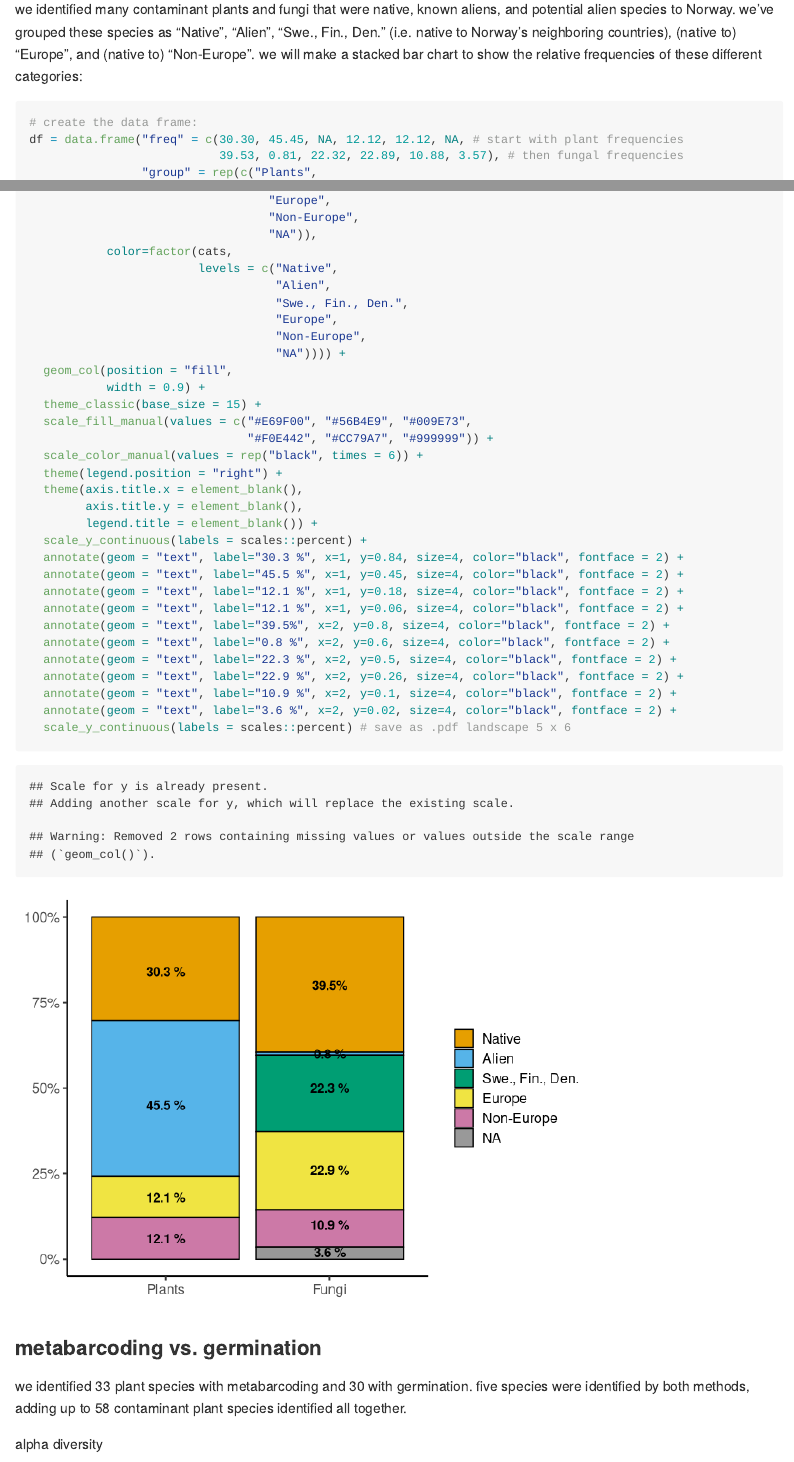
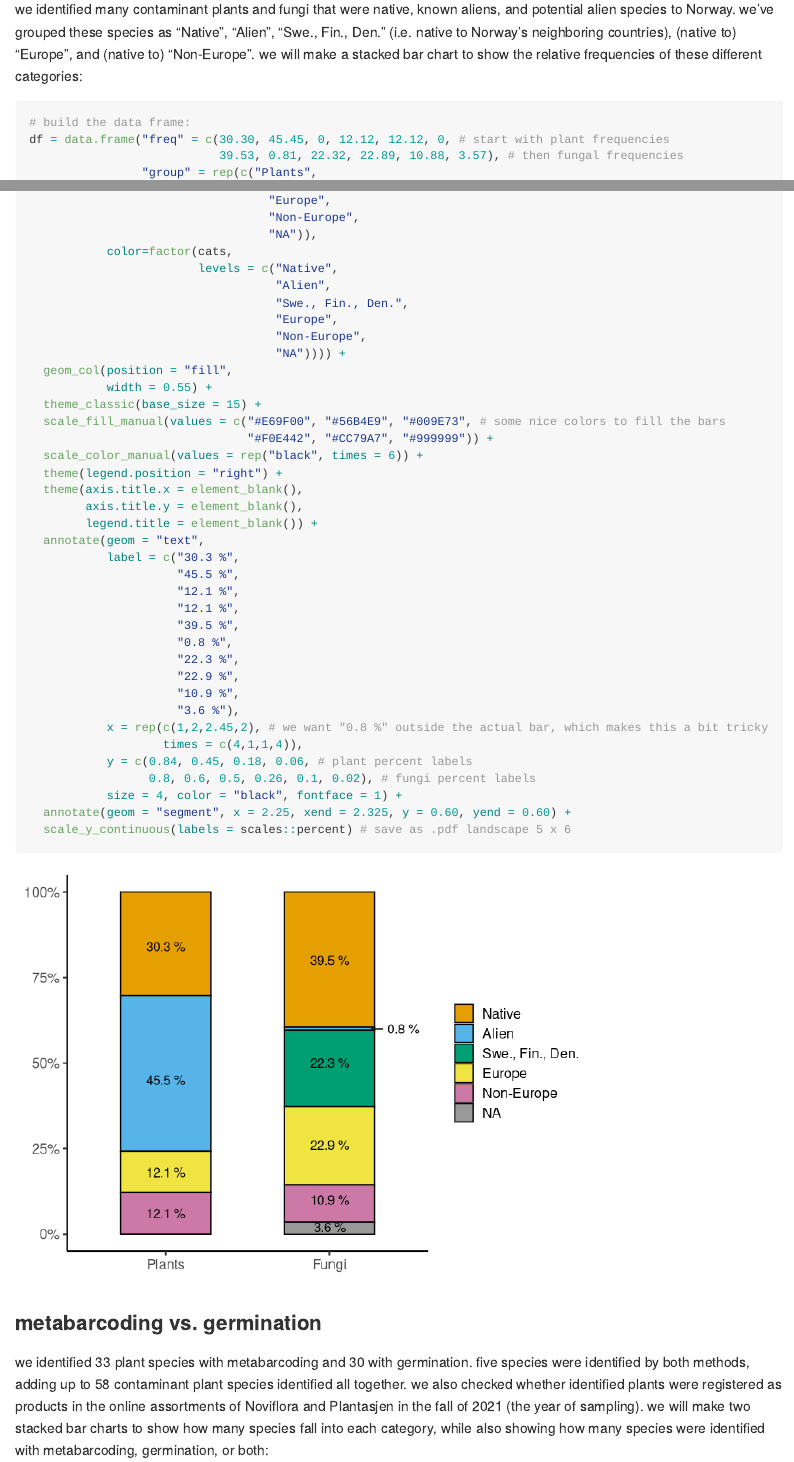
Before and after one commit to pgfarsund/plant-import-paper, an R Markdown document (plant-import-paper-markdown.Rmd): the page in a window 1100 px wide, from 4440 px down, and a second part further down, joined at a grey line. Rendered offline with R 4.5, knitr and Pandoc, with nearby package versions; some code elsewhere in the file could not run offline; long lines of code are wrapped.

Commit message:
cleaning code

````diff
--- a/plant-import-paper-markdown.Rmd
+++ b/plant-import-paper-markdown.Rmd
@@ -124,8 +124,8 @@ chart to show the relative frequencies of these different categories:
 
 ```{r}
 
-# create the data frame:
-df = data.frame("freq" = c(30.30, 45.45, NA, 12.12, 12.12, NA, # start with plant frequencies
+# build the data frame:
+df = data.frame("freq" = c(30.30, 45.45, 0, 12.12, 12.12, 0, # start with plant frequencies
                            39.53, 0.81, 22.32, 22.89, 10.88, 3.57), # then fungal frequencies
                 "group" = rep(c("Plants",
                                 "Fungi"), each=6),
@@ -157,26 +157,32 @@ ggplot(aes(x=factor(group,
                                    "Non-Europe",
                                    "NA")))) +
   geom_col(position = "fill",
-           width = 0.9) +
+           width = 0.55) +
   theme_classic(base_size = 15) +
-  scale_fill_manual(values = c("#E69F00", "#56B4E9", "#009E73",
+  scale_fill_manual(values = c("#E69F00", "#56B4E9", "#009E73", # some nice colors to fill the bars
                                "#F0E442", "#CC79A7", "#999999")) +
   scale_color_manual(values = rep("black", times = 6)) +
   theme(legend.position = "right") +
   theme(axis.title.x = element_blank(),
         axis.title.y = element_blank(),
         legend.title = element_blank()) +
-  scale_y_continuous(labels = scales::percent) +
-  annotate(geom = "text", label="30.3 %", x=1, y=0.84, size=4, color="black", fontface = 2) +
-  annotate(geom = "text", label="45.5 %", x=1, y=0.45, size=4, color="black", fontface = 2) +
-  annotate(geom = "text", label="12.1 %", x=1, y=0.18, size=4, color="black", fontface = 2) +
-  annotate(geom = "text", label="12.1 %", x=1, y=0.06, size=4, color="black", fontface = 2) +
-  annotate(geom = "text", label="39.5%", x=2, y=0.8, size=4, color="black", fontface = 2) +
-  annotate(geom = "text", label="0.8 %", x=2, y=0.6, size=4, color="black", fontface = 2) +
-  annotate(geom = "text", label="22.3 %", x=2, y=0.5, size=4, color="black", fontface = 2) +
-  annotate(geom = "text", label="22.9 %", x=2, y=0.26, size=4, color="black", fontface = 2) +
-  annotate(geom = "text", label="10.9 %", x=2, y=0.1, size=4, color="black", fontface = 2) +
-  annotate(geom = "text", label="3.6 %", x=2, y=0.02, size=4, color="black", fontface = 2) +
+  annotate(geom = "text",
+           label = c("30.3 %",
+                     "45.5 %",
+                     "12.1 %",
+                     "12.1 %",
+                     "39.5 %",
+                     "0.8 %",
+                     "22.3 %",
+                     "22.9 %",
+                     "10.9 %",
+                     "3.6 %"),
+           x = rep(c(1,2,2.45,2), # we want "0.8 %" outside the actual bar, which makes this a bit tricky
+                   times = c(4,1,1,4)),
+           y = c(0.84, 0.45, 0.18, 0.06, # plant percent labels
+                 0.8, 0.6, 0.5, 0.26, 0.1, 0.02), # fungi percent labels
+           size = 4, color = "black", fontface = 1) +
+  annotate(geom = "segment", x = 2.25, xend = 2.325, y = 0.60, yend = 0.60) +
   scale_y_continuous(labels = scales::percent) # save as .pdf landscape 5 x 6
 
 ```
@@ -186,4 +192,8 @@ ggplot(aes(x=factor(group,
 
 we identified 33 plant species with metabarcoding and 30 with germination. five
 species were identified by both methods, adding up to 58 contaminant plant species
-identified all together.
+identified all together. we also checked whether identified plants were registered
+as products in the online assortments of Noviflora and Plantasjen in the fall of
+2021 (the year of sampling). we will make two stacked bar charts to show how many
+species fall into each category, while also showing how many species were identified
+with metabarcoding, germination, or both:
````
Also changed, not shown: plant-import-paper-markdown.Rmd (11 more changed lines).
